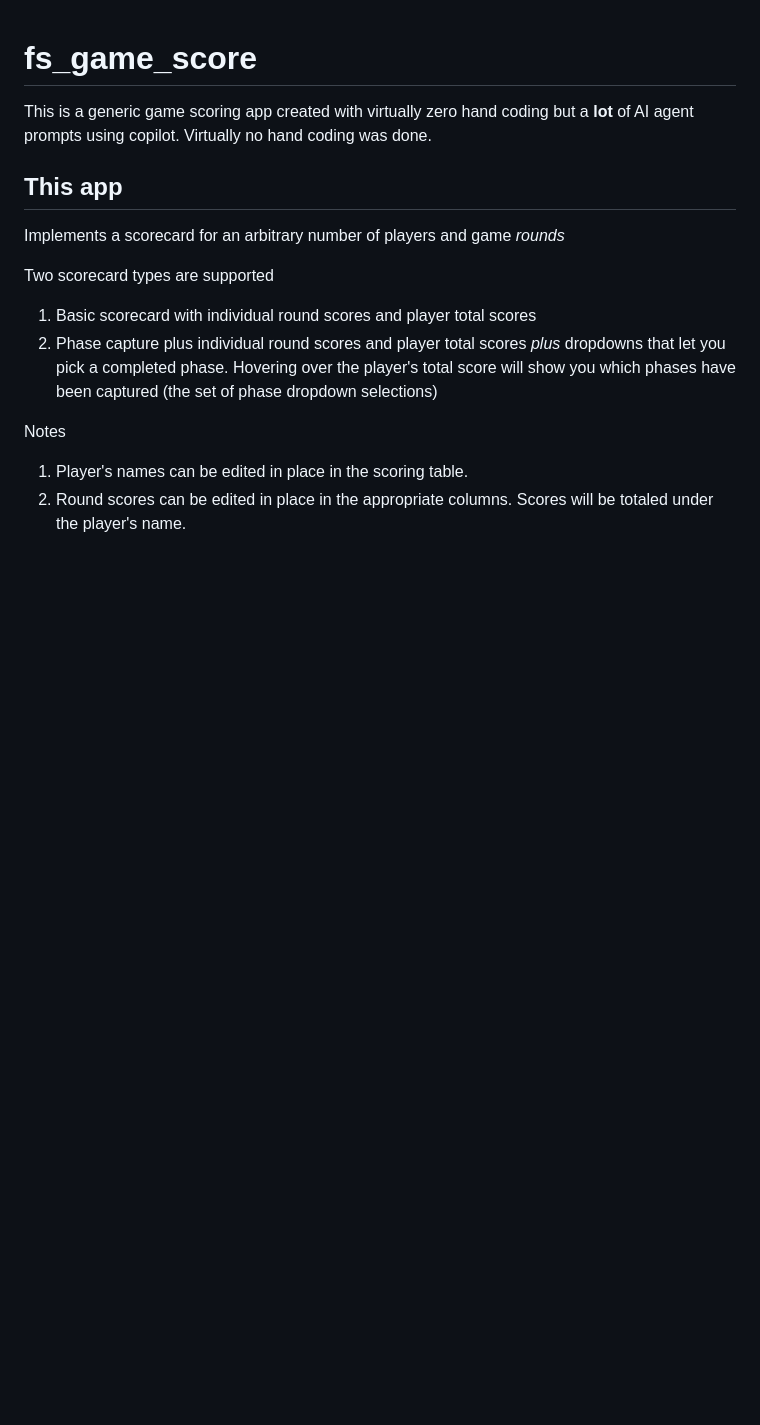
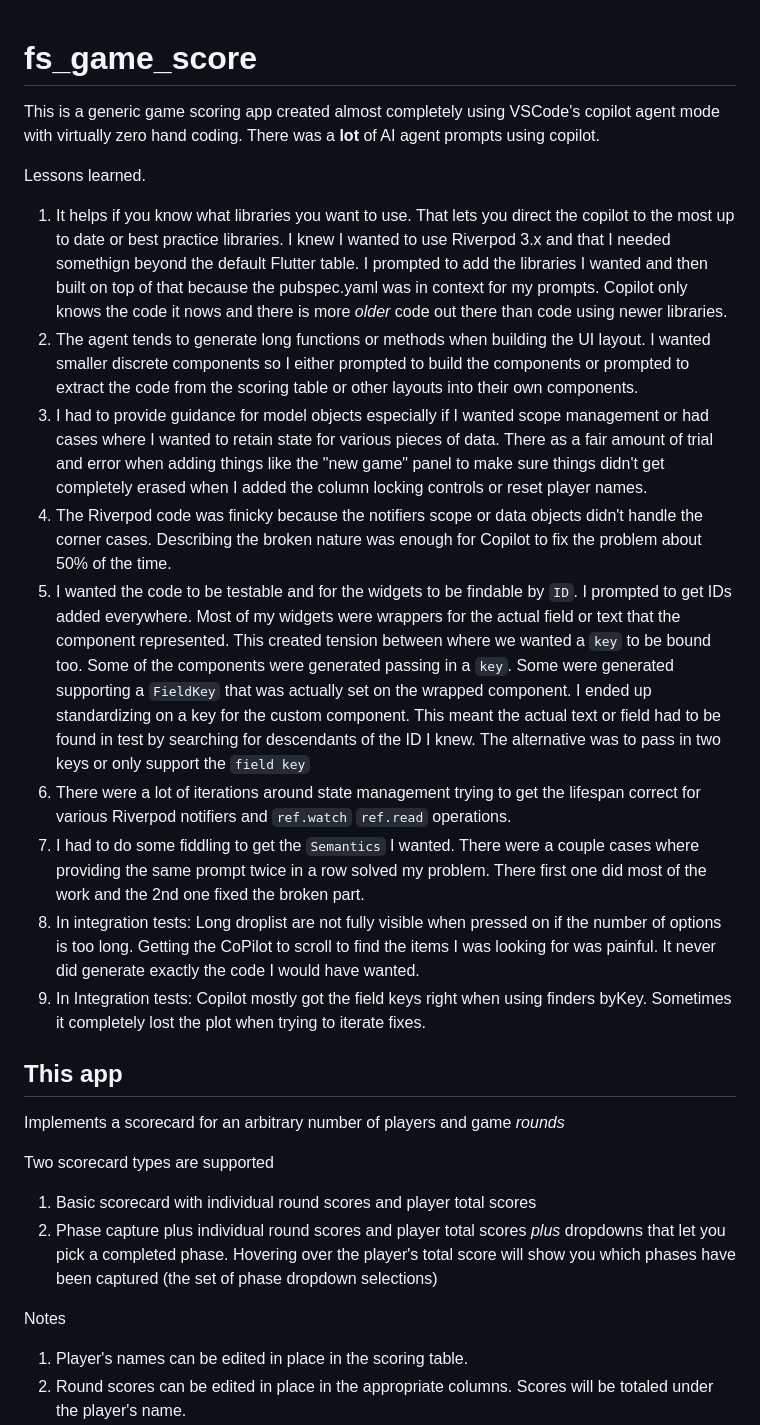
Before and after one commit to freemansoft/fs-game-score, a Markdown page: README.md, the part around the change. Rendered like a GitHub page; blank space fills up the shorter version.

Commit message:
comments on AI agent

```diff
--- a/README.md
+++ b/README.md
@@ -1,6 +1,18 @@
 # fs_game_score
 
-This is a generic game scoring app created with virtually zero hand coding but a **lot** of AI agent prompts using copilot. Virtually no hand coding was done.
+This is a generic game scoring app created almost completely using VSCode's copilot agent mode with virtually zero hand coding.  There was a **lot** of AI agent prompts using copilot.
+
+Lessons learned.
+
+1. It helps if you know what libraries you want to use. That lets you direct the copilot to the most up to date or best practice libraries.  I knew I wanted to use Riverpod 3.x and that I needed somethign beyond the default Flutter table. I prompted to add the libraries I wanted and then built on top of that because the pubspec.yaml was in context for my prompts. Copilot only knows the code it nows and there is more _older_ code out there than code using newer libraries.
+2. The agent tends to generate long functions or methods when building the UI layout. I wanted smaller discrete components so I either prompted to build the components or prompted to extract the code from the scoring table or other layouts into their own components.
+3. I had to provide guidance for model objects especially if I wanted scope management or had cases where I wanted to retain state for various pieces of data.  There as a fair amount of trial and error when adding things like the "new game" panel to make sure things didn't get completely erased when I added the column locking controls or reset player names.
+4. The Riverpod code was finicky because the notifiers scope or data objects didn't handle the corner cases.  Describing the broken nature was enough for Copilot to fix the problem about 50% of the time.
+5. I wanted the code to be testable and for the widgets to be findable by `ID`. I prompted to get IDs added everywhere. Most of my widgets were wrappers for the actual field or text that the component represented.  This created tension between where we wanted a `key` to be bound too.  Some of the components were generated passing in a `key`.  Some were generated supporting a `FieldKey` that was actually set on the wrapped component. I ended up standardizing on a key for the custom component.  This meant the actual text or field had to be found in test by searching for descendants of the ID I knew. The alternative was to pass in two keys or only support the `field key`
+6. There were a lot of iterations around state management trying to get the lifespan correct for various Riverpod notifiers and `ref.watch` `ref.read` operations.
+7. I had to do some fiddling to get the `Semantics` I wanted.  There were a couple cases where providing the same prompt twice in a row solved my problem.  There first one did most of the work and the 2nd one fixed the broken part.
+8. In integration tests: Long droplist are not fully visible when pressed on if the number of options is too long.  Getting the CoPilot to scroll to find the items I was looking for was painful.  It never did generate exactly the code I would have wanted.
+9. In Integration tests: Copilot mostly got the field keys right when using finders byKey. Sometimes it completely lost the plot when trying to iterate fixes.
 
 ## This app
 
```
